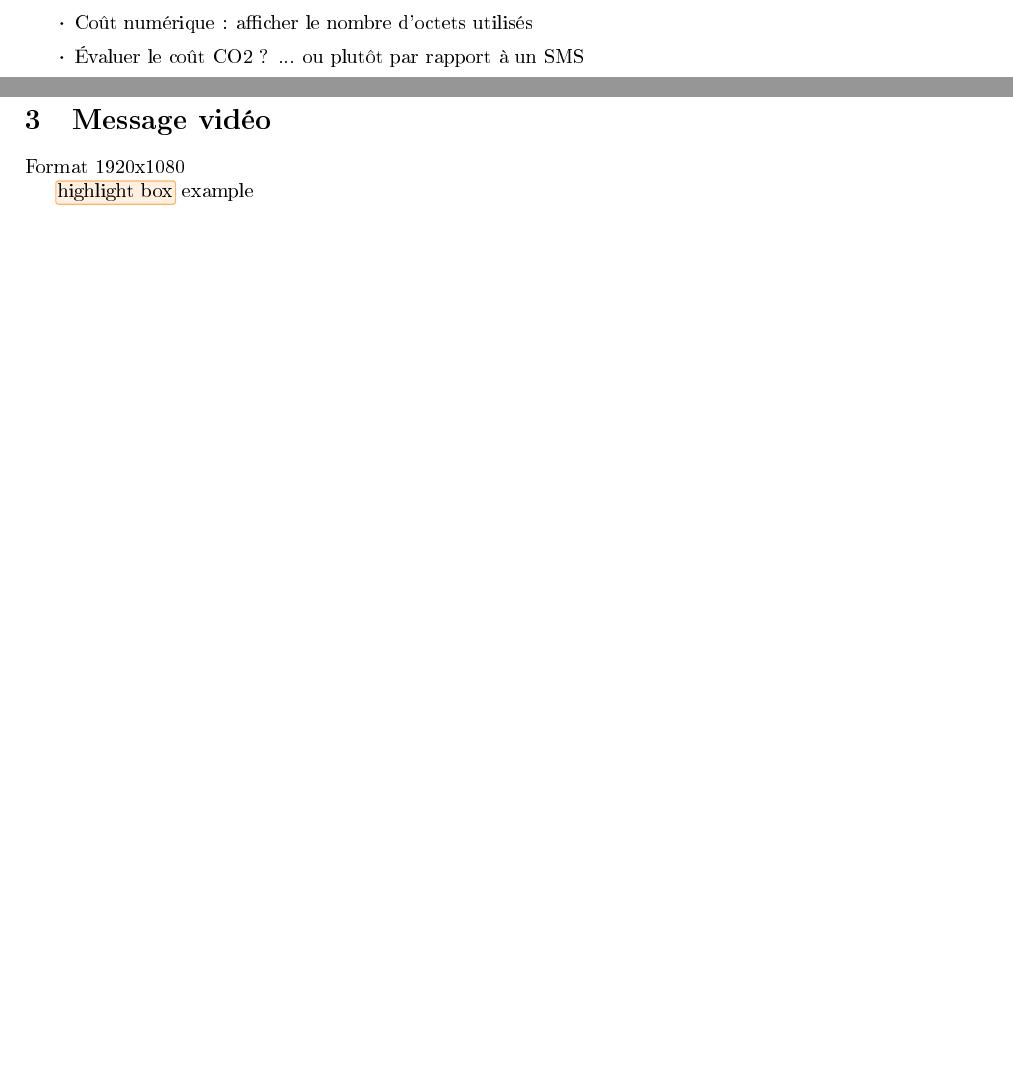
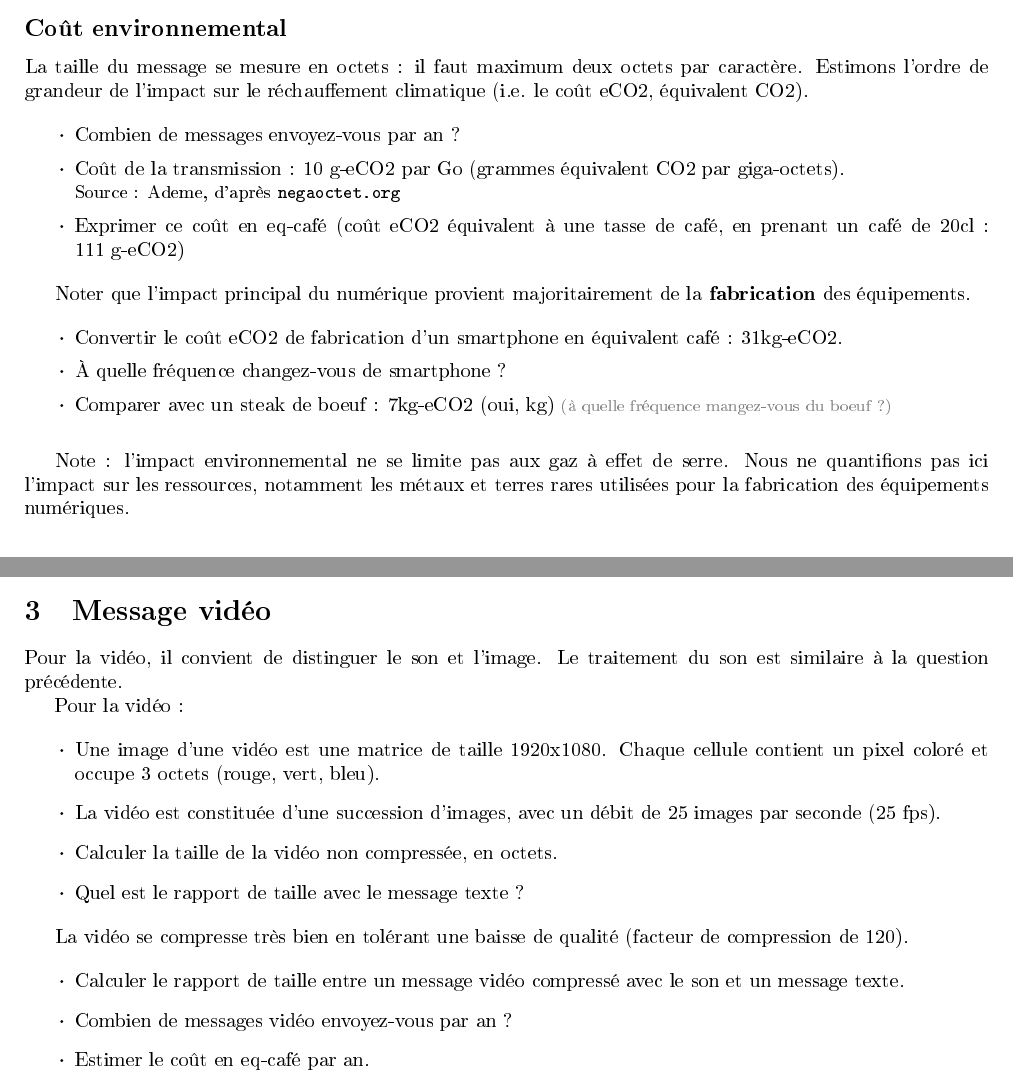
Before and after one commit to lebotlan/td-1a-sobriete-numerique, a LaTeX document (Latex/main.tex): two parts of pages 1 and 3 of 3 before the commit and two parts of pages 2 and 3 of 3 after it, joined at a grey line, cut at the place of the change, the shorter picture padded with empty space. The pictures show the PDF file Latex/main.pdf that the author committed with the source.

Commit message:
eqco2 eqcafé

```diff
--- a/Latex/main.tex
+++ b/Latex/main.tex
@@ -60,3 +60,7 @@ Une chaîne de caractères (String) est un tableau~:
 
 \lstinputlisting[language=Ada]{Ada/texte.ads}
 
+\subsection*{Coût environnemental}
+
+La taille du message se mesure en octets : il faut maximum deux octets par caractère.
+Estimons l'ordre de grandeur de l'impact sur le réchauffement climatique (i.e. le coût eCO2, équivalent CO2).
@@ -66,15 +67,31 @@ Une chaîne de caractères (String) est un tableau~:
 
 \begin{itemize}[itemsep=0.2ex]
-\item[$\cdot$] Coût numérique : afficher le nombre d'octets utilisés
-\item[$\cdot$] Évaluer le coût CO2 ? ... ou plutôt par rapport à un SMS
+\item[$\cdot$] Combien de messages envoyez-vous par an ?
+\item[$\cdot$] Coût de la transmission : 10~g-eCO2 par Go (grammes équivalent~CO2 par giga-octets).\\
+  {\small Source : Ademe, d'après \url{negaoctet.org}}
+\item[$\cdot$] Exprimer ce coût en eq-café (coût~eCO2 équivalent à une tasse de café, en prenant un café de~20cl : 111~g-eCO2)
 \end{itemize}
+
+Noter que l'impact principal du numérique provient majoritairement de la \textbf{fabrication} des équipements.
+
+\begin{itemize}[itemsep=0.2ex]
+\item[$\cdot$] Convertir le coût eCO2 de fabrication d'un smartphone en équivalent café : 31kg-eCO2.
+\item[$\cdot$] À quelle fréquence changez-vous de smartphone ?
+\item[$\cdot$] Comparer avec un steak de boeuf : 7kg-eCO2 (oui, kg) {\footnotesize \color{gray}{(à quelle fréquence mangez-vous du boeuf ?)}}
+\end{itemize}
+
+\medskip
+
+Note : l'impact environnemental ne se limite pas aux gaz à effet de serre. Nous ne quantifions pas ici l'impact sur les ressources, notamment les métaux et terres rares
+utilisées pour la fabrication des équipements numériques.
+
 
 \section{Message vocal}
 
 \begin{itemize}
 \item[$\star$] Écrire un programme qui enregistre un son et l'envoie tel quel (utiliser l'acteur Vocal ci-dessous).
 \item[$\cdot$] Calculer la taille des données envoyées (en octets) pour le message de test, sachant que le son est échantillonné à 44000 Hz et un échantillon occupe 2 octets.
-\item[$\cdot$] coût CO2 et comparaison par rapport au message texte ????
+\item[$\cdot$] Quel est le rapport de taille entre le message vocal et le message texte ?
 \end{itemize}
 
 \lstinputlisting[language=Ada]{Ada/vocal.ads}
@@ -112,20 +130,16 @@ Pour la vidéo~:
 \item[$\cdot$] Une image d'une vidéo est une matrice de taille 1920x1080. Chaque cellule contient un pixel coloré et occupe 3 octets (rouge, vert, bleu).
 \item[$\cdot$] La vidéo est constituée d'une succession d'images, avec un débit de 25 images par seconde (25 fps).
 \item[$\cdot$] Calculer la taille de la vidéo non compressée, en octets.
-\item[$\cdot$] Coût CO2 ?
+\item[$\cdot$] Quel est le rapport de taille avec le message texte ?
 \end{itemize}
 
-La vidéo se compresse très bien en tolérant une baisse de qualité.  (/ 120)
+La vidéo se compresse très bien en tolérant une baisse de qualité  (facteur de compression de 120).
+
+\begin{itemize}
+\item[$\cdot$] Calculer le rapport de taille entre un message vidéo compressé avec le son et un message texte.
+\item[$\cdot$] Combien de messages vidéo envoyez-vous par an ?
+\item[$\cdot$] Estimer le coût en eq-café par an.
+\end{itemize}
 
 
-
-code video ou pas ?
-
-calcul de la taille des données brutes / compressées (prendre en compte le son)
-
-Format 1920x1080
-
-
-\hword{highlight box} example
-
 \end{document}
```
Also changed, not shown: Latex/sujet.sty (+1 -1 lines), Latex/main.pdf, Latex/main.tex (22 more changed lines), 1 other file.
